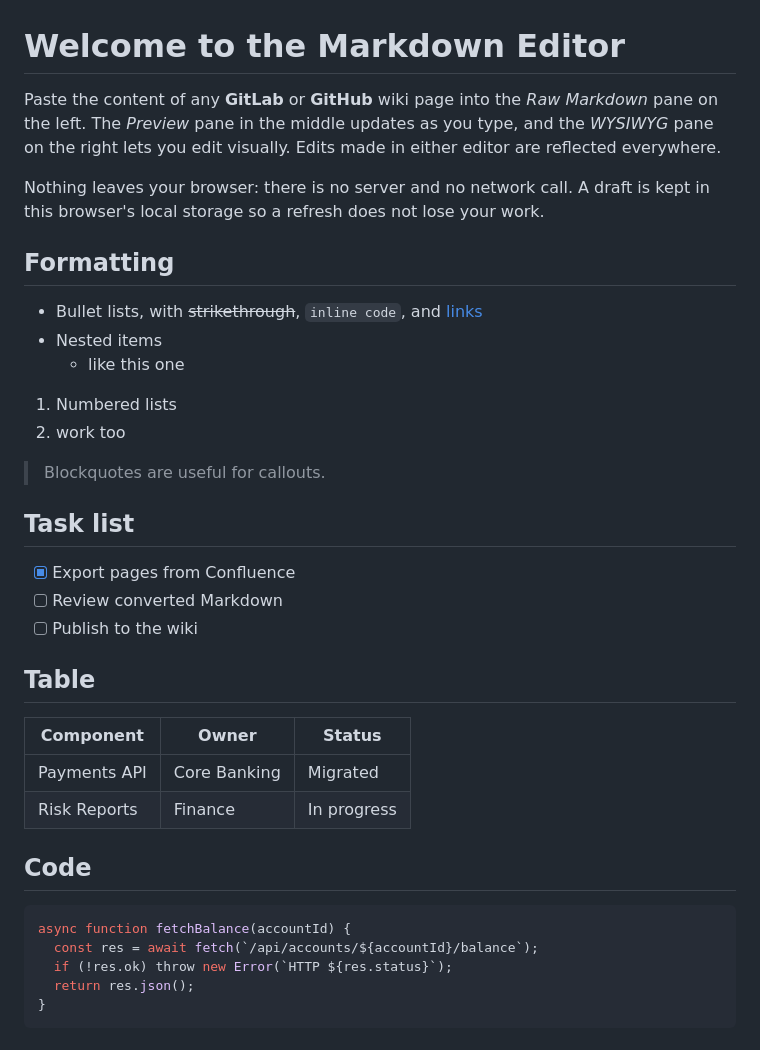
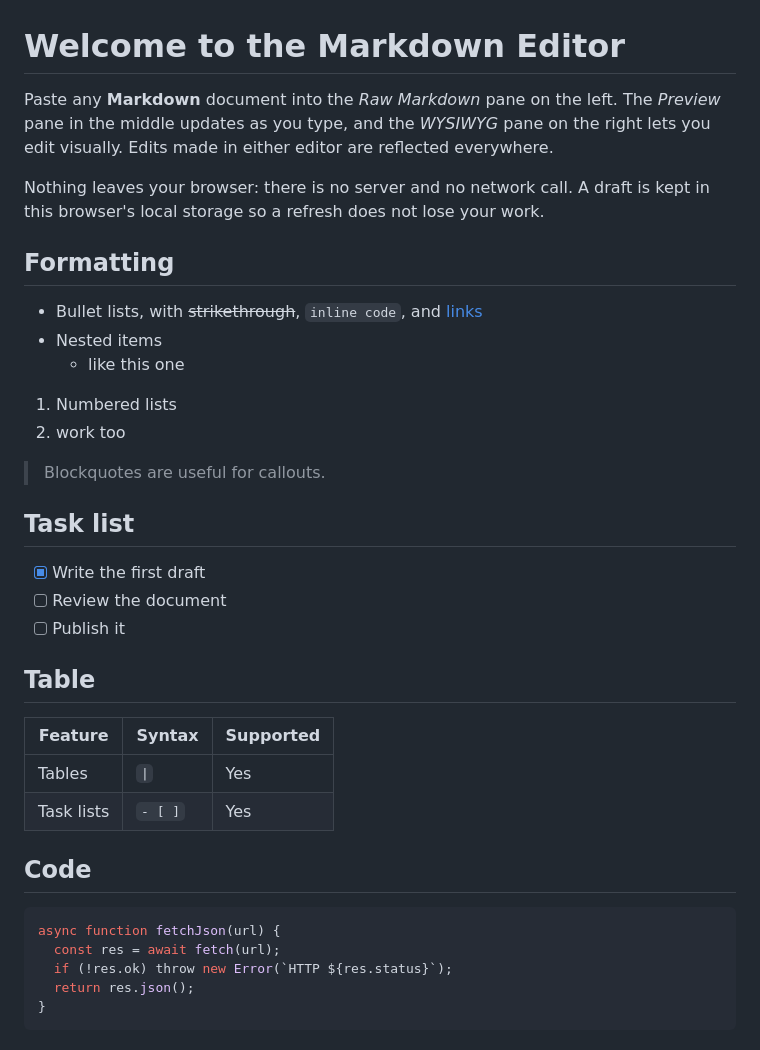
Before and after one commit to antonn/mdeditorpreview, a Markdown page: src/sample.md, the part around one of its changes. Rendered like a GitHub page.

````diff
--- a/src/sample.md
+++ b/src/sample.md
@@ -1,6 +1,6 @@
 # Welcome to the Markdown Editor
 
-Paste the content of any **GitLab** or **GitHub** wiki page into the *Raw Markdown* pane on the left.
+Paste any **Markdown** document into the *Raw Markdown* pane on the left.
 The *Preview* pane in the middle updates as you type, and the *WYSIWYG* pane on the right lets you edit
 visually. Edits made in either editor are reflected everywhere.
 
@@ -19,22 +19,22 @@ local storage so a refresh does not lose your work.
 
 ## Task list
 
-- [x] Export pages from Confluence
-- [ ] Review converted Markdown
-- [ ] Publish to the wiki
+- [x] Write the first draft
+- [ ] Review the document
+- [ ] Publish it
 
 ## Table
 
-| Component | Owner | Status |
-| --------- | ----- | ------ |
-| Payments API | Core Banking | Migrated |
-| Risk Reports | Finance | In progress |
+| Feature | Syntax | Supported |
+| ------- | ------ | --------- |
+| Tables | `\|` | Yes |
+| Task lists | `- [ ]` | Yes |
 
 ## Code
 
 ```javascript
-async function fetchBalance(accountId) {
-  const res = await fetch(`/api/accounts/${accountId}/balance`);
+async function fetchJson(url) {
+  const res = await fetch(url);
   if (!res.ok) throw new Error(`HTTP ${res.status}`);
   return res.json();
 }
````
Also changed, not shown: other parts of src/sample.md (+4 -4 lines), README.md (+10 -10 lines), docs/screenshot.png, 1 other file.
